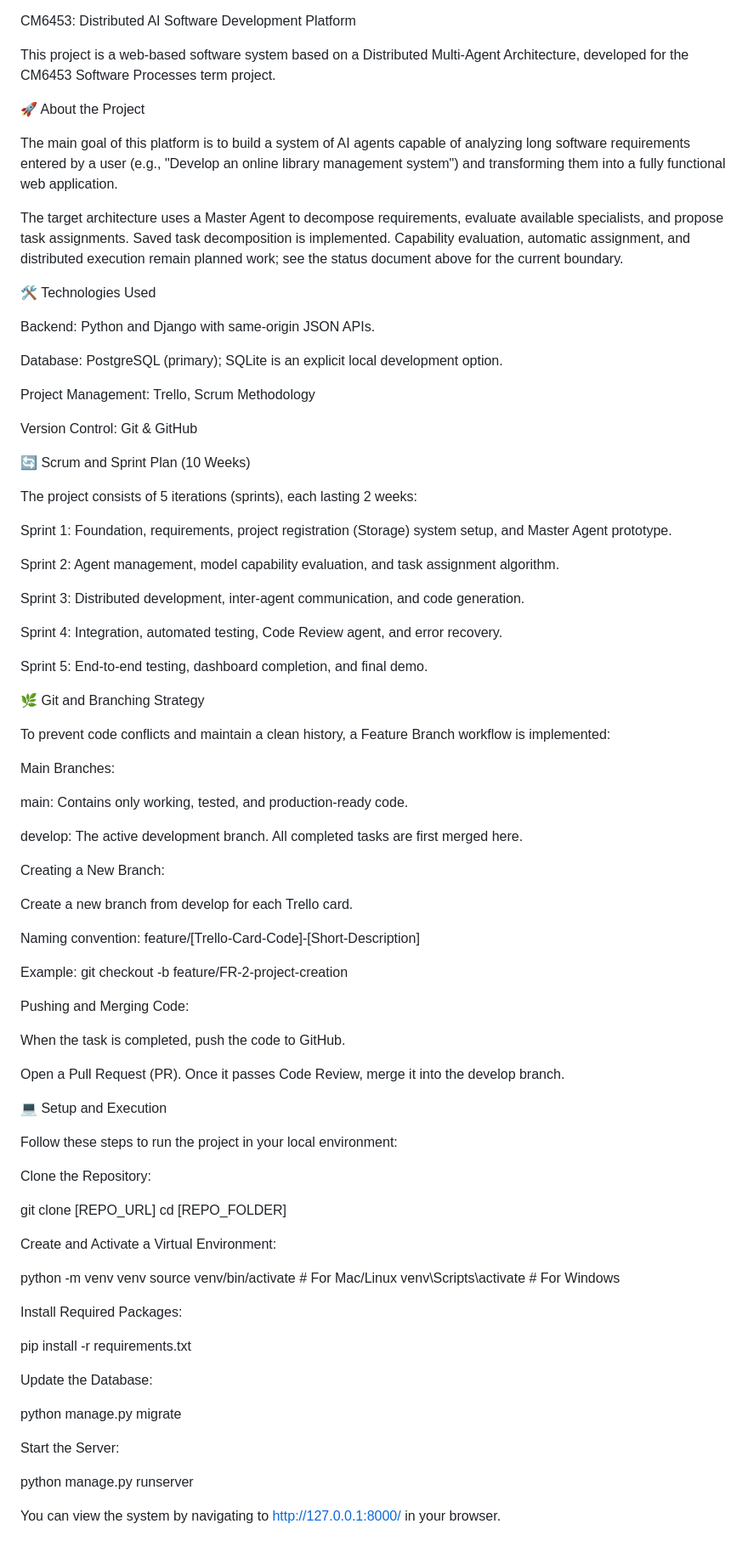
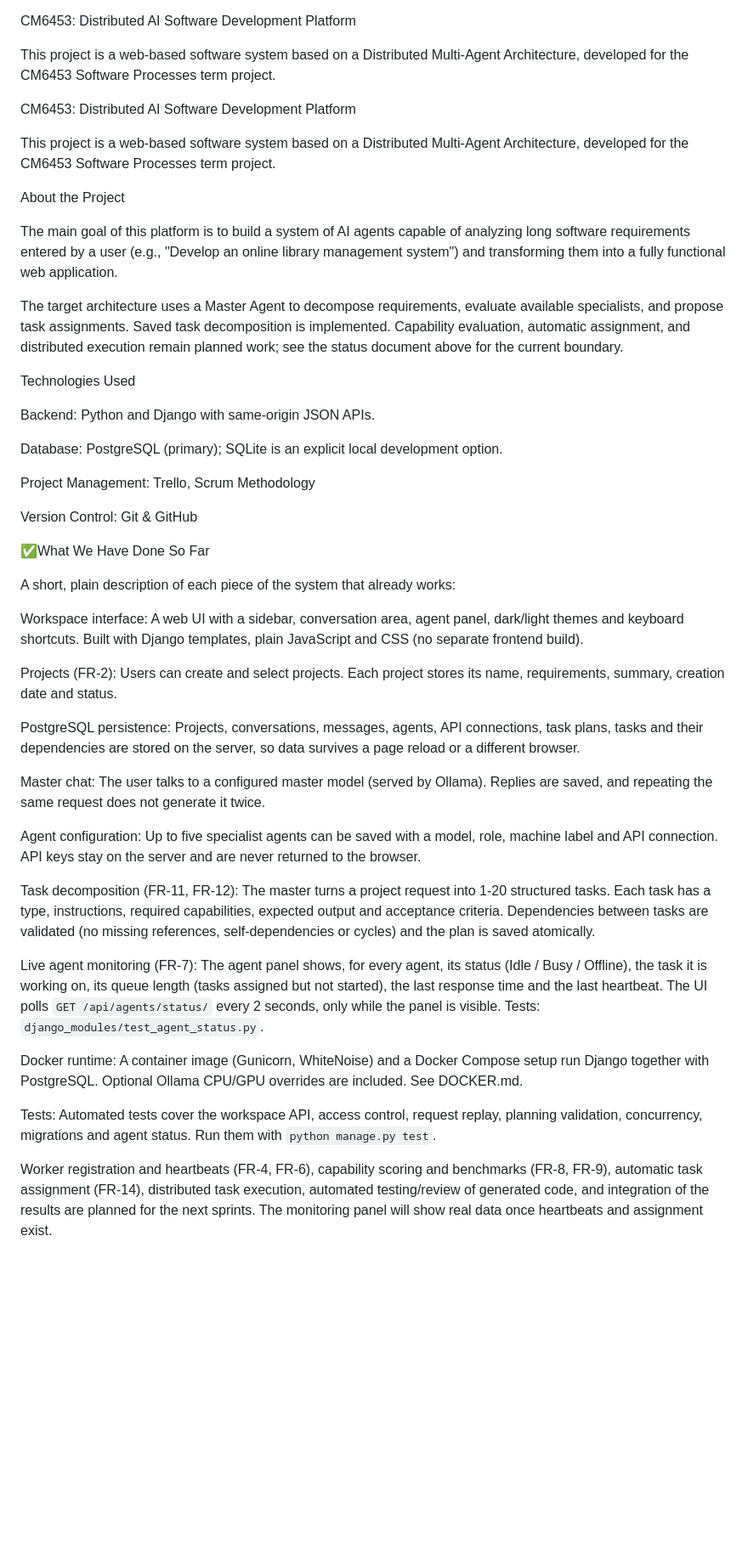
Before and after one commit to eneshn52/DevOpsProject-, a Markdown page: README.md, the part around the change. Shown at 85% size. Drawn GitHub-style; blank space fills up the shorter version.

Commit message:
Revise README for project details and progress
Updated README to enhance project overview and clarify completed features.

```diff
--- a/README.md
+++ b/README.md
@@ -11,13 +11,19 @@ CM6453: Distributed AI Software Development Platform
 
 This project is a web-based software system based on a Distributed Multi-Agent Architecture, developed for the CM6453 Software Processes term project.
 
-🚀 About the Project
+
+
+CM6453: Distributed AI Software Development Platform
+
+This project is a web-based software system based on a Distributed Multi-Agent Architecture, developed for the CM6453 Software Processes term project.
+
+ About the Project
 
 The main goal of this platform is to build a system of AI agents capable of analyzing long software requirements entered by a user (e.g., "Develop an online library management system") and transforming them into a fully functional web application.
 
 The target architecture uses a Master Agent to decompose requirements, evaluate available specialists, and propose task assignments. Saved task decomposition is implemented. Capability evaluation, automatic assignment, and distributed execution remain planned work; see the status document above for the current boundary.
 
-🛠 Technologies Used
+ Technologies Used
 
 Backend: Python and Django with same-origin JSON APIs.
 
@@ -27,74 +33,27 @@ Project Management: Trello, Scrum Methodology
 
 Version Control: Git & GitHub
 
-🔄 Scrum and Sprint Plan (10 Weeks)
+✅What We Have Done So Far
 
-The project consists of 5 iterations (sprints), each lasting 2 weeks:
+A short, plain description of each piece of the system that already works:
 
-Sprint 1: Foundation, requirements, project registration (Storage) system setup, and Master Agent prototype.
+Workspace interface: A web UI with a sidebar, conversation area, agent panel, dark/light themes and keyboard shortcuts. Built with Django templates, plain JavaScript and CSS (no separate frontend build).
 
-Sprint 2: Agent management, model capability evaluation, and task assignment algorithm.
+Projects (FR-2): Users can create and select projects. Each project stores its name, requirements, summary, creation date and status.
 
-Sprint 3: Distributed development, inter-agent communication, and code generation.
+PostgreSQL persistence: Projects, conversations, messages, agents, API connections, task plans, tasks and their dependencies are stored on the server, so data survives a page reload or a different browser.
 
-Sprint 4: Integration, automated testing, Code Review agent, and error recovery.
+Master chat: The user talks to a configured master model (served by Ollama). Replies are saved, and repeating the same request does not generate it twice.
 
-Sprint 5: End-to-end testing, dashboard completion, and final demo.
+Agent configuration: Up to five specialist agents can be saved with a model, role, machine label and API connection. API keys stay on the server and are never returned to the browser.
 
-🌿 Git and Branching Strategy
+Task decomposition (FR-11, FR-12): The master turns a project request into 1-20 structured tasks. Each task has a type, instructions, required capabilities, expected output and acceptance criteria. Dependencies between tasks are validated (no missing references, self-dependencies or cycles) and the plan is saved atomically.
 
-To prevent code conflicts and maintain a clean history, a Feature Branch workflow is implemented:
+Live agent monitoring (FR-7): The agent panel shows, for every agent, its status (Idle / Busy / Offline), the task it is working on, its queue length (tasks assigned but not started), the last response time and the last heartbeat. The UI polls `GET /api/agents/status/` every 2 seconds, only while the panel is visible. Tests: `django_modules/test_agent_status.py`.
 
-Main Branches:
+Docker runtime: A container image (Gunicorn, WhiteNoise) and a Docker Compose setup run Django together with PostgreSQL. Optional Ollama CPU/GPU overrides are included. See DOCKER.md.
 
-main: Contains only working, tested, and production-ready code.
-
-develop: The active development branch. All completed tasks are first merged here.
-
-Creating a New Branch:
-
-Create a new branch from develop for each Trello card.
-
-Naming convention: feature/[Trello-Card-Code]-[Short-Description]
-
-Example: git checkout -b feature/FR-2-project-creation
-
-Pushing and Merging Code:
-
-When the task is completed, push the code to GitHub.
-
-Open a Pull Request (PR). Once it passes Code Review, merge it into the develop branch.
-
-💻 Setup and Execution
-
-Follow these steps to run the project in your local environment:
-
-Clone the Repository:
-
-git clone [REPO_URL]
-cd [REPO_FOLDER]
+Tests: Automated tests cover the workspace API, access control, request replay, planning validation, concurrency, migrations and agent status. Run them with `python manage.py test`.
 
 
-Create and Activate a Virtual Environment:
-
-python -m venv venv
-source venv/bin/activate  # For Mac/Linux
-venv\Scripts\activate     # For Windows
-
-
-Install Required Packages:
-
-pip install -r requirements.txt
-
-
-Update the Database:
-
-python manage.py migrate
-
-
-Start the Server:
-
-python manage.py runserver
-
-
-You can view the system by navigating to http://127.0.0.1:8000/ in your browser.
+Worker registration and heartbeats (FR-4, FR-6), capability scoring and benchmarks (FR-8, FR-9), automatic task assignment (FR-14), distributed task execution, automated testing/review of generated code, and integration of the results are planned for the next sprints. The monitoring panel will show real data once heartbeats and assignment exist.
```
